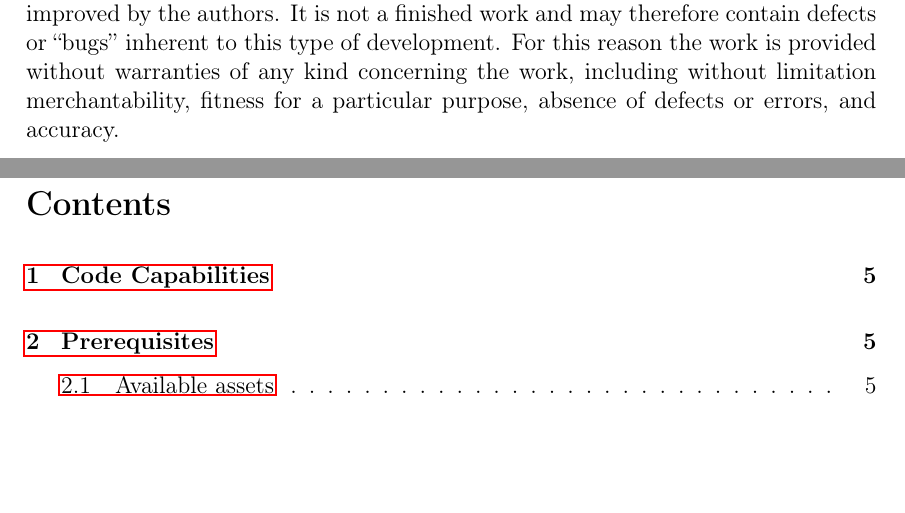
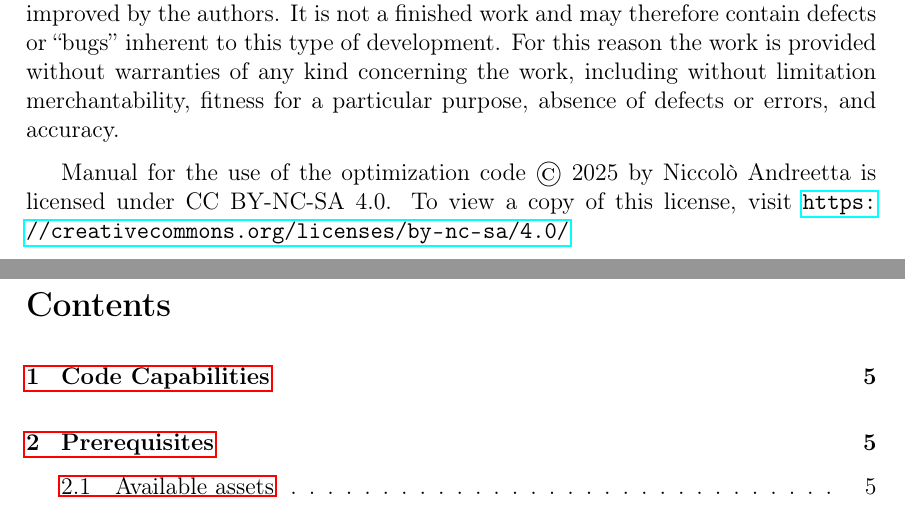
Before and after one commit to nicobotol/EnerOpt-OGP, a LaTeX document (manual/manual.tex): two parts of pages 3 and 4 of 24, joined at a grey line, cut so that both start at the same text, the shorter picture padded with empty space. Compiled offline with pdfLaTeX.

Commit message:
Add license on manual

```diff
--- a/manual/manual.tex
+++ b/manual/manual.tex
@@ -49,6 +49,9 @@
 
 \newpage
 This manual and the related code is a work in progress, which is continuously improved by the authors. It is not a finished work and may therefore contain defects or ``bugs'' inherent to this type of development. For this reason the work is provided without warranties of any kind concerning the work, including without limitation merchantability, fitness for a particular purpose, absence of defects or errors, and accuracy.
+
+
+Manual for the use of the optimization code  © 2025 by Niccolò Andreetta is licensed under CC BY-NC-SA 4.0. To view a copy of this license, visit \url{https://creativecommons.org/licenses/by-nc-sa/4.0/}
 
 \newpage
 \tableofcontents
```
Also changed, not shown: manual/README.md, manual/manual.pdf, 1 other file.
